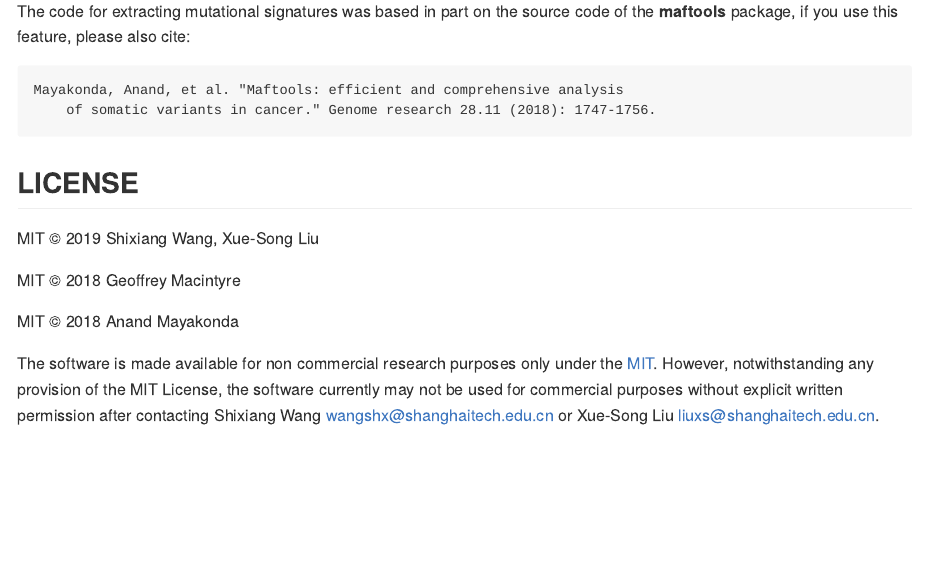
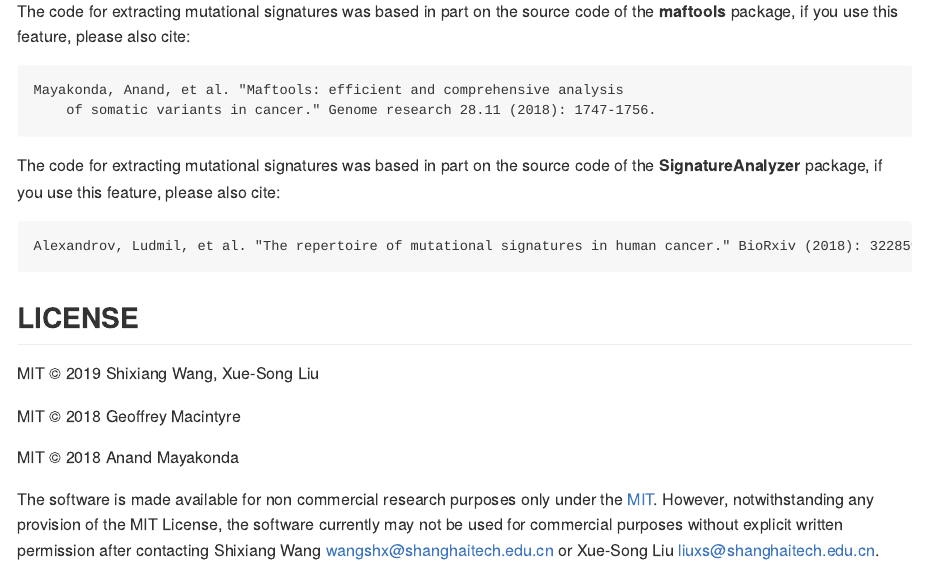
Before and after one commit to ShixiangWang/sigminer, an R Markdown document (README.Rmd): the page in a window 1100 px wide, from 1210 px down. The pictures show the output file README.md that the author committed with the source, drawn offline in the style of GitHub; badge pictures from the web are left out.

Commit message:
Update licence and ack

````diff
--- a/README.Rmd
+++ b/README.Rmd
@@ -77,6 +77,12 @@
     of somatic variants in cancer." Genome research 28.11 (2018): 1747-1756.
 ```
 
+The code for extracting mutational signatures was based in part on the source
+code of the **SignatureAnalyzer** package, if you use this feature, please also cite:
+
+```
+Alexandrov, Ludmil, et al. "The repertoire of mutational signatures in human cancer." BioRxiv (2018): 322859.
+```
 
 ## LICENSE
 
````
Also changed, not shown: LICENSE.md, README.md.
